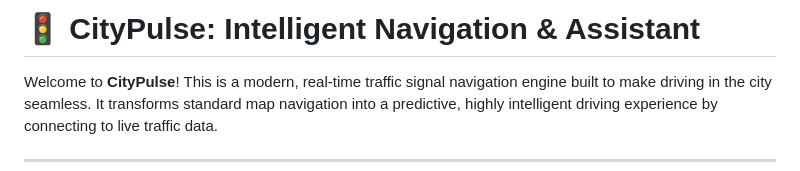
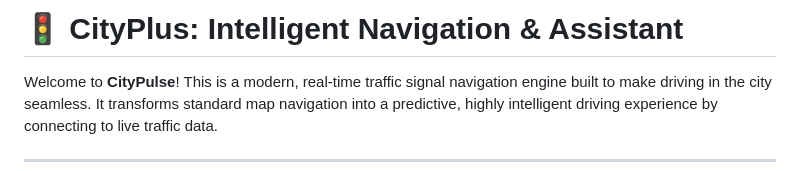
Before and after one commit to pallavwankhede19/CityPlus, a Markdown page: README.md, the part around the change. Drawn GitHub-style.

```diff
--- a/README.md
+++ b/README.md
@@ -1,4 +1,4 @@
-# 🚦 CityPulse: Intelligent Navigation & Assistant
+# 🚦 CityPlus: Intelligent Navigation & Assistant
 
 Welcome to **CityPulse**! This is a modern, real-time traffic signal navigation engine built to make driving in the city seamless. It transforms standard map navigation into a predictive, highly intelligent driving experience by connecting to live traffic data.
 
```
